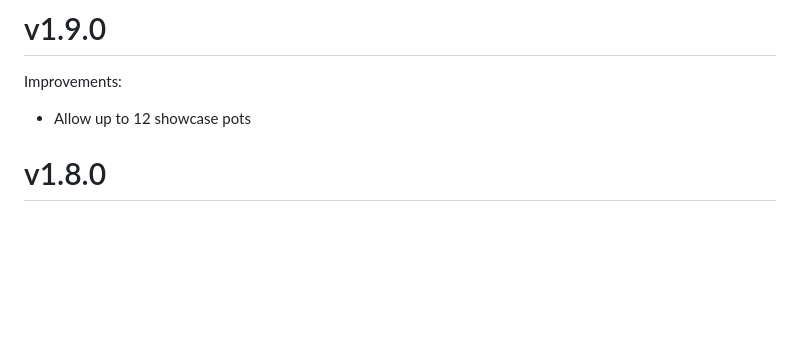
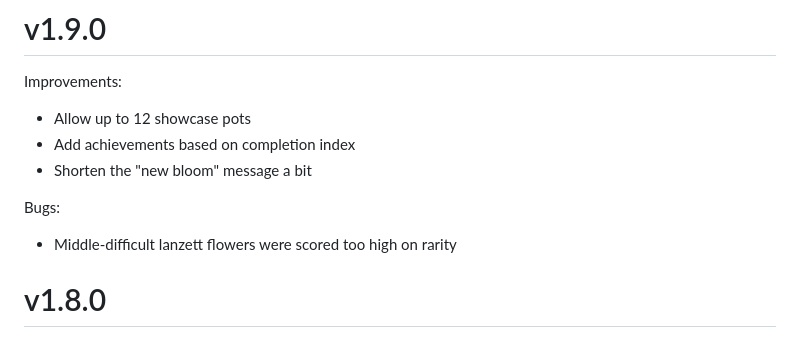
Before and after one commit to s-blu/floev, a Markdown page: CHANGELOG.md, the part around the change. GitHub-like rendering; blank space fills up the shorter version.

Commit message:
docs(changelog): add new things

```diff
--- a/CHANGELOG.md
+++ b/CHANGELOG.md
@@ -3,6 +3,12 @@
 Improvements:
 
 - Allow up to 12 showcase pots
+- Add achievements based on completion index
+- Shorten the "new bloom" message a bit
+
+Bugs:
+- Middle-difficult lanzett flowers were scored too high on rarity
+
 
 # v1.8.0
 
```
